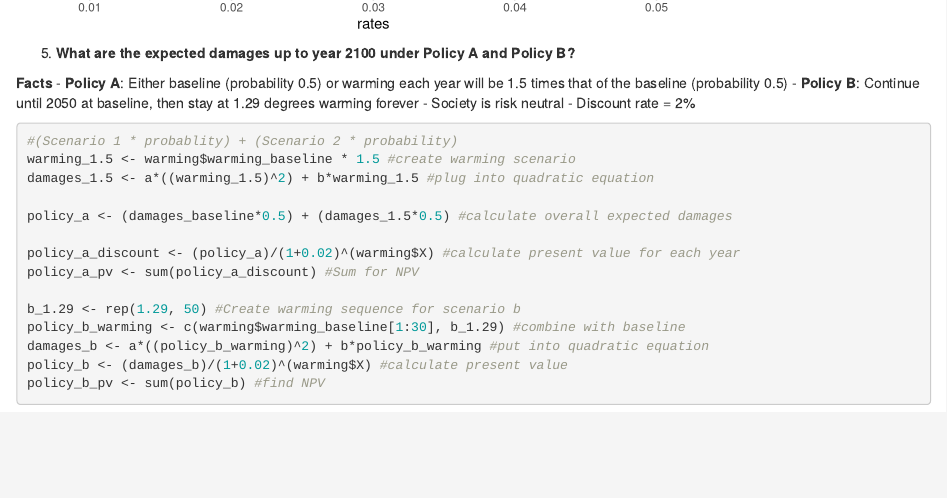
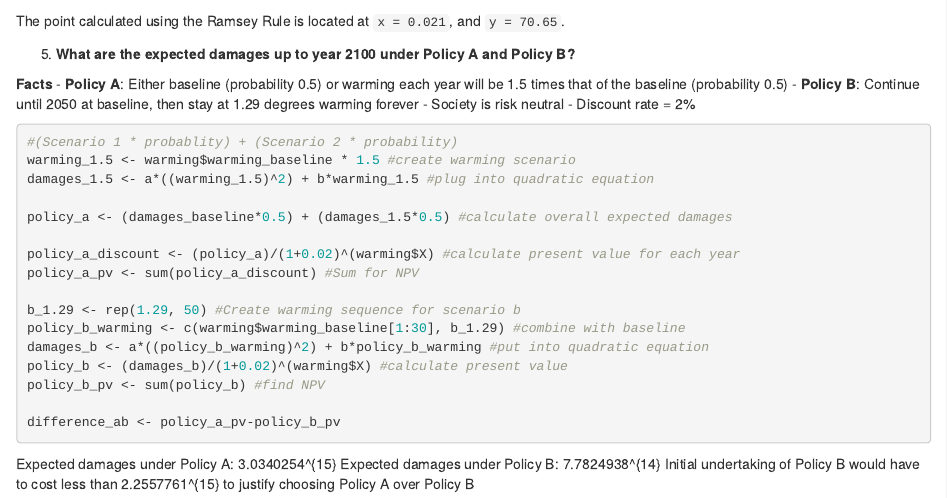
Before and after one commit to nrvannest/ESM204_a4, an R Markdown document (src/esm204_a4.Rmd): the page in a window 1100 px wide, from 5590 px down before the commit and from 5620 px down after it. Rendered offline with R 4.5, knitr and Pandoc, with nearby package versions.

Commit message:
Making stuff more pretty

````diff
--- a/src/esm204_a4.Rmd
+++ b/src/esm204_a4.Rmd
@@ -146,13 +146,16 @@ ramsey_table %>% ggplot(aes(x = rates)) +
   geom_point(aes(y = SCC))
 ```
 
+The point calculated using the Ramsey Rule is located at `x = 0.021`, and `y = 70.65`.
+
+
 5. **What are the expected damages up to year 2100 under Policy A and Policy B?**
 
 **Facts**
-- **Policy A**: Either baseline (probability 0.5) or warming each year will be 1.5 times that of the baseline (probability 0.5)
-- **Policy B**: Continue until 2050 at baseline, then stay at 1.29 degrees warming forever
-- Society is risk neutral
-- Discount rate = 2%
+  - **Policy A**: Either baseline (probability 0.5) or warming each year will be 1.5 times that of the baseline (probability 0.5)
+  - **Policy B**: Continue until 2050 at baseline, then stay at 1.29 degrees warming forever
+  - Society is risk neutral
+  - Discount rate = 2%
 
 ```{r}
 #(Scenario 1 * probablity) + (Scenario 2 * probability)
@@ -170,4 +173,10 @@ damages_b <- a*((policy_b_warming)^2) + b*policy_b_warming #put into quadratic e
 policy_b <- (damages_b)/(1+0.02)^(warming$X) #calculate present value
 policy_b_pv <- sum(policy_b) #find NPV
 
+difference_ab <- policy_a_pv-policy_b_pv
+
 ```
+
+Expected damages under Policy A: `r policy_a_pv`
+Expected damages under Policy B: `r policy_b_pv`
+Initial undertaking of Policy B would have to cost less than `r difference_ab` to justify choosing Policy A over Policy B
````
